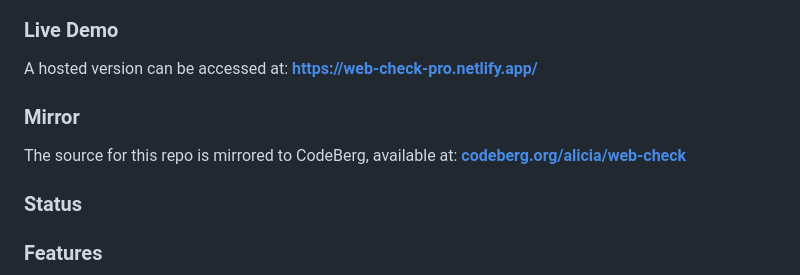
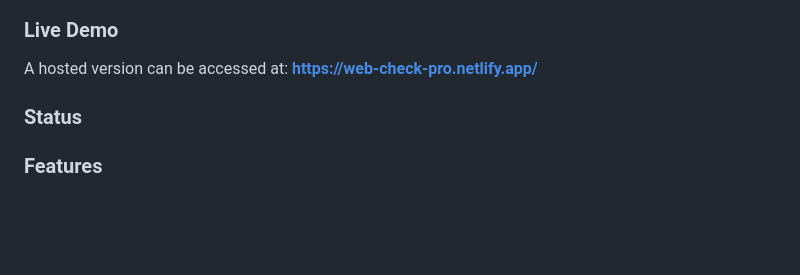
Before and after one commit to mohammad-sheikh-shahinur-rahman/Web-Check-Pro, a Markdown page: .github/README.md, the part around the change. Drawn GitHub-style; blank space fills up the shorter version.

```diff
--- a/.github/README.md
+++ b/.github/README.md
@@ -19,8 +19,7 @@ The aim is to help you easily understand, optimize and secure your website.
 ### Live Demo
 A hosted version can be accessed at: **https://web-check-pro.netlify.app/**
 
-### Mirror
-The source for this repo is mirrored to CodeBerg, available at: **[codeberg.org/alicia/web-check](https://codeberg.org/alicia/web-check)**
+
 
 ### Status
 
```
